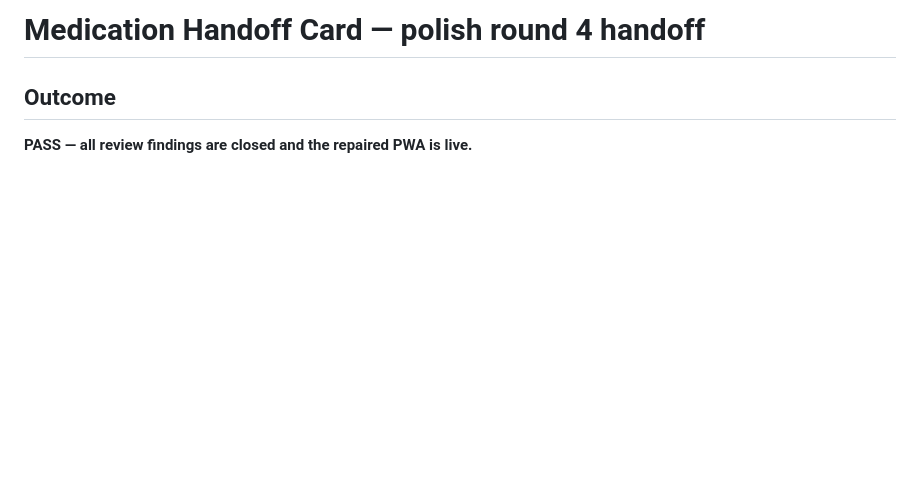
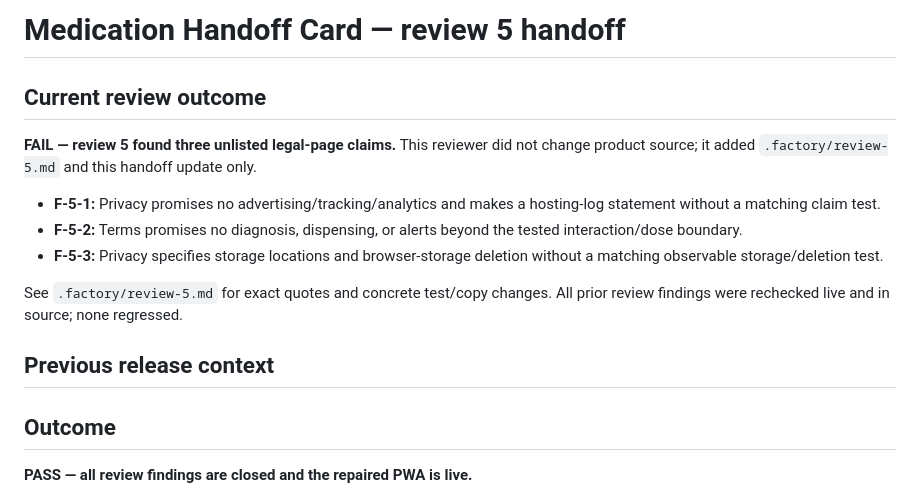
Before and after one commit to B-Divyesh/sf-medication-handoff-card, a Markdown page: .factory/handoff.md, the part around the change. Rendered like a GitHub page; blank space fills up the shorter version.

Commit message:
docs: add adversarial review 5

```diff
--- a/.factory/handoff.md
+++ b/.factory/handoff.md
@@ -1,4 +1,22 @@
-# Medication Handoff Card — polish round 4 handoff
+# Medication Handoff Card — review 5 handoff
+
+## Current review outcome
+
+**FAIL — review 5 found three unlisted legal-page claims.** This reviewer did
+not change product source; it added `.factory/review-5.md` and this handoff
+update only.
+
+- **F-5-1:** Privacy promises no advertising/tracking/analytics and makes a
+  hosting-log statement without a matching claim test.
+- **F-5-2:** Terms promises no diagnosis, dispensing, or alerts beyond the
+  tested interaction/dose boundary.
+- **F-5-3:** Privacy specifies storage locations and browser-storage deletion
+  without a matching observable storage/deletion test.
+
+See `.factory/review-5.md` for exact quotes and concrete test/copy changes.
+All prior review findings were rechecked live and in source; none regressed.
+
+## Previous release context
 
 ## Outcome
 
```
Also changed, not shown: .factory/review-5.md (added, +225 -0 lines).
